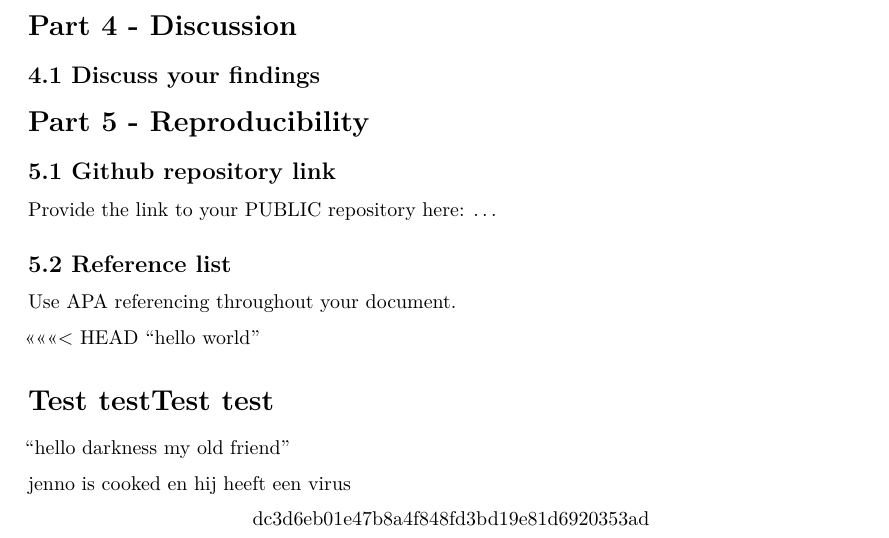
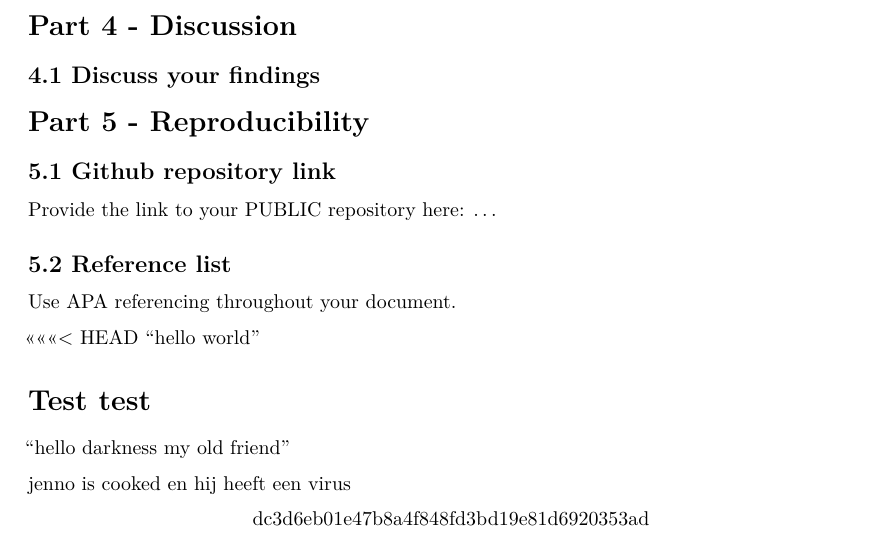
Before and after one commit to yaidendejong/ProgrammingForEcon, an R Markdown document (Template_Assignment.Rmd): part of page 4 of 4, cut so that both start at the same text. Rendered offline with R 4.5, knitr and Pandoc, then LaTeX, with nearby package versions.

Commit message:
Update Template_Assignment.Rmd

```diff
--- a/Template_Assignment.Rmd
+++ b/Template_Assignment.Rmd
@@ -161,7 +161,7 @@ Use APA referencing throughout your document.
 "hello world"
 
 
-Test testTest test
+Test test
 =======
 "hello darkness my old friend"
 
```
